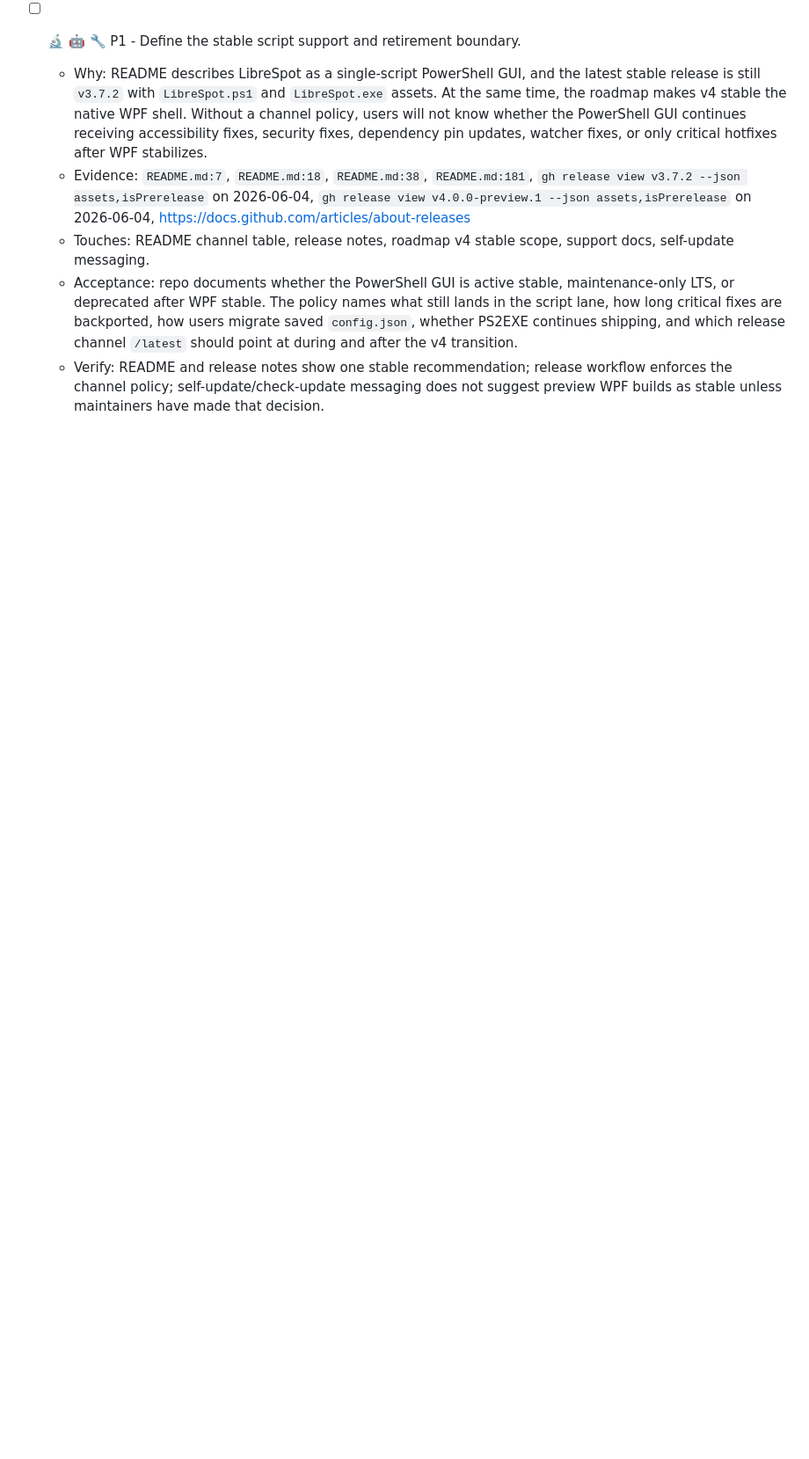
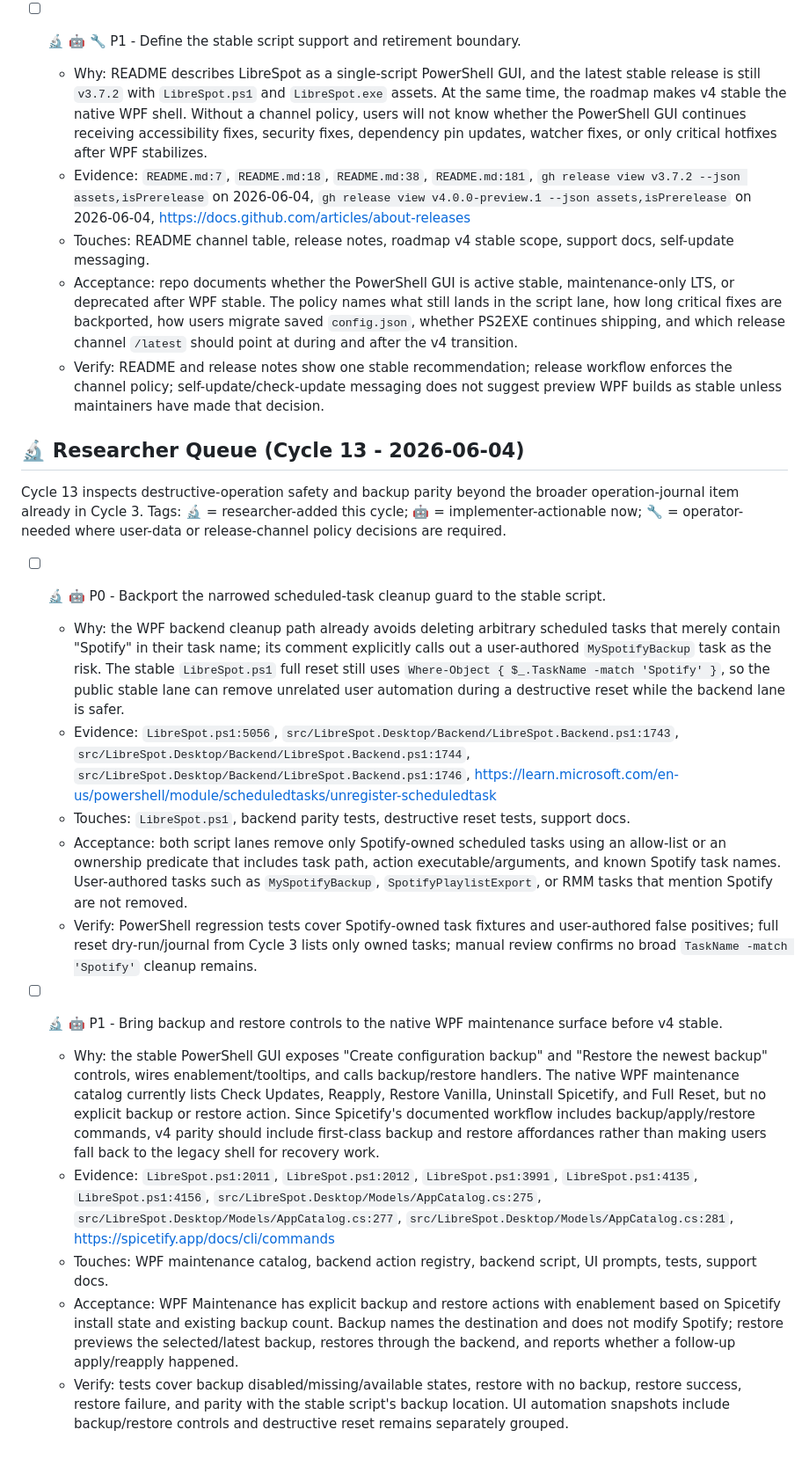
Before and after one commit to SysAdminDoc/LibreSpot, a Markdown page: ROADMAP.md, the part around one of its changes. Shown at 88% size. GitHub-like rendering; blank space fills up the shorter version.

Commit message:
docs: add roadmap research cycle 13

```diff
--- a/ROADMAP.md
+++ b/ROADMAP.md
@@ -1664,3 +1664,66 @@ operator-needed where release-channel policy decisions are required.
     workflow enforces the channel policy; self-update/check-update messaging
     does not suggest preview WPF builds as stable unless maintainers have made
     that decision.
+
+## 🔬 Researcher Queue (Cycle 13 - 2026-06-04)
+
+Cycle 13 inspects destructive-operation safety and backup parity beyond the
+broader operation-journal item already in Cycle 3. Tags: 🔬 =
+researcher-added this cycle; 🤖 = implementer-actionable now; 🔧 =
+operator-needed where user-data or release-channel policy decisions are
+required.
+
+- [ ] 🔬 🤖 P0 - Backport the
+  narrowed scheduled-task cleanup guard to the stable script.
+  - Why: the WPF backend cleanup path already avoids deleting arbitrary
+    scheduled tasks that merely contain "Spotify" in their task name; its
+    comment explicitly calls out a user-authored `MySpotifyBackup` task as the
+    risk. The stable `LibreSpot.ps1` full reset still uses
+    `Where-Object { $_.TaskName -match 'Spotify' }`, so the public stable lane
+    can remove unrelated user automation during a destructive reset while the
+    backend lane is safer.
+  - Evidence: `LibreSpot.ps1:5056`,
+    `src/LibreSpot.Desktop/Backend/LibreSpot.Backend.ps1:1743`,
+    `src/LibreSpot.Desktop/Backend/LibreSpot.Backend.ps1:1744`,
+    `src/LibreSpot.Desktop/Backend/LibreSpot.Backend.ps1:1746`,
+    https://learn.microsoft.com/en-us/powershell/module/scheduledtasks/unregister-scheduledtask
+  - Touches: `LibreSpot.ps1`, backend parity tests, destructive reset tests,
+    support docs.
+  - Acceptance: both script lanes remove only Spotify-owned scheduled tasks
+    using an allow-list or an ownership predicate that includes task path,
+    action executable/arguments, and known Spotify task names. User-authored
+    tasks such as `MySpotifyBackup`, `SpotifyPlaylistExport`, or RMM tasks that
+    mention Spotify are not removed.
+  - Verify: PowerShell regression tests cover Spotify-owned task fixtures and
+    user-authored false positives; full reset dry-run/journal from Cycle 3
+    lists only owned tasks; manual review confirms no broad `TaskName -match
+    'Spotify'` cleanup remains.
+
+- [ ] 🔬 🤖 P1 - Bring backup and
+  restore controls to the native WPF maintenance surface before v4 stable.
+  - Why: the stable PowerShell GUI exposes "Create configuration backup" and
+    "Restore the newest backup" controls, wires enablement/tooltips, and calls
+    backup/restore handlers. The native WPF maintenance catalog currently lists
+    Check Updates, Reapply, Restore Vanilla, Uninstall Spicetify, and Full
+    Reset, but no explicit backup or restore action. Since Spicetify's documented
+    workflow includes backup/apply/restore commands, v4 parity should include
+    first-class backup and restore affordances rather than making users fall
+    back to the legacy shell for recovery work.
+  - Evidence: `LibreSpot.ps1:2011`, `LibreSpot.ps1:2012`,
+    `LibreSpot.ps1:3991`, `LibreSpot.ps1:4135`,
+    `LibreSpot.ps1:4156`,
+    `src/LibreSpot.Desktop/Models/AppCatalog.cs:275`,
+    `src/LibreSpot.Desktop/Models/AppCatalog.cs:277`,
+    `src/LibreSpot.Desktop/Models/AppCatalog.cs:281`,
+    https://spicetify.app/docs/cli/commands
+  - Touches: WPF maintenance catalog, backend action registry, backend script,
+    UI prompts, tests, support docs.
+  - Acceptance: WPF Maintenance has explicit backup and restore actions with
+    enablement based on Spicetify install state and existing backup count.
+    Backup names the destination and does not modify Spotify; restore previews
+    the selected/latest backup, restores through the backend, and reports
+    whether a follow-up apply/reapply happened.
+  - Verify: tests cover backup disabled/missing/available states, restore with
+    no backup, restore success, restore failure, and parity with the stable
+    script's backup location. UI automation snapshots include backup/restore
+    controls and destructive reset remains separately grouped.
```
Also changed, not shown: other parts of ROADMAP.md (+1 -1 lines).
